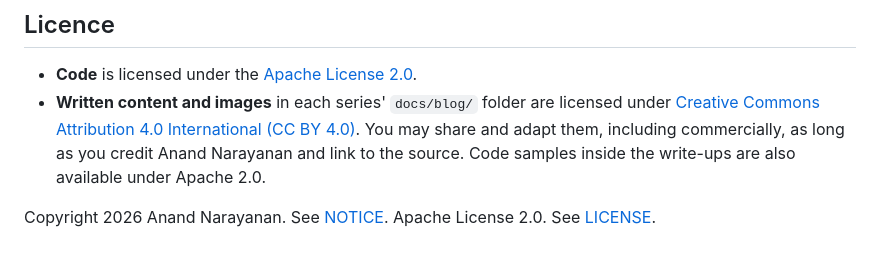
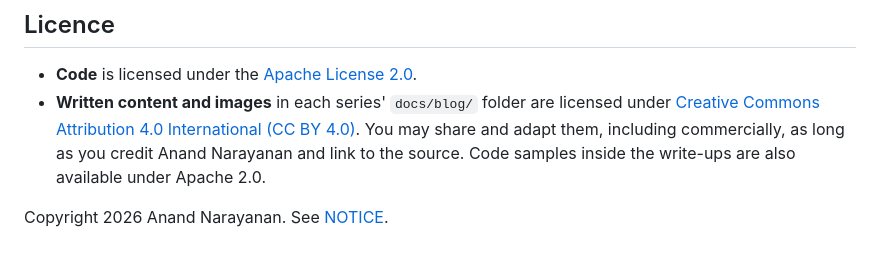
Before and after one commit to anandnarayanan2017/anandnarayanan-blog, a Markdown page: README.md, the part around the change. GitHub-like rendering.

Commit message:
README: drop the leftover licence line from the main merge

```diff
--- a/README.md
+++ b/README.md
@@ -68,4 +68,3 @@ its projects. The ideas, opinions and any mistakes are my own.
   inside the write-ups are also available under Apache 2.0.
 
 Copyright 2026 Anand Narayanan. See [NOTICE](NOTICE).
-Apache License 2.0. See [LICENSE](LICENSE).
```
